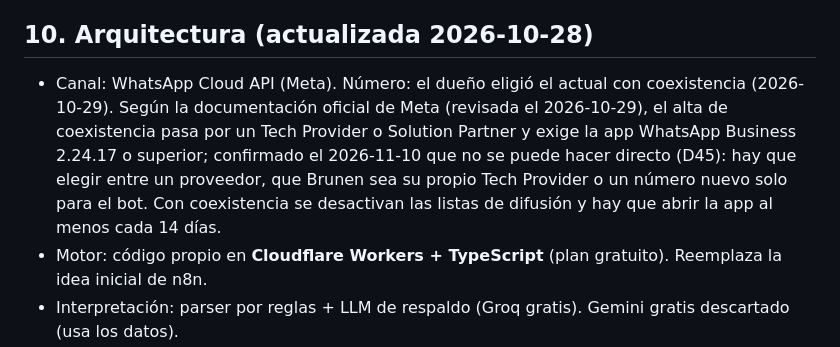
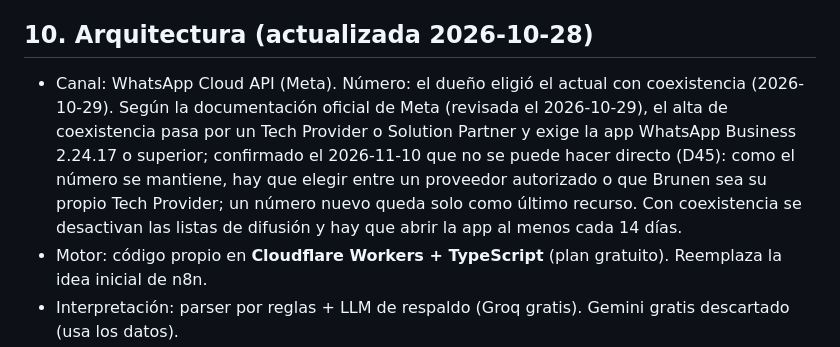
Before and after one commit to francorodriguezt/Brunen-chatbot, a Markdown page: docs/conocimiento_brunen.md, the part around the change. Drawn GitHub-style.

```diff
--- a/docs/conocimiento_brunen.md
+++ b/docs/conocimiento_brunen.md
@@ -86,7 +86,7 @@ Fuente de verdad del negocio. Se actualiza al cierre de cada sesión.
 14. Cliente bloqueado: lo atiende una persona y el pedido no se anota (dueño, 2026-10-29). Facturas, boletas y empresas con plan mensual: siempre una persona.
 
 ## 10. Arquitectura (actualizada 2026-10-28)
-- Canal: WhatsApp Cloud API (Meta). Número: el dueño eligió el actual con coexistencia (2026-10-29). Según la documentación oficial de Meta (revisada el 2026-10-29), el alta de coexistencia pasa por un Tech Provider o Solution Partner y exige la app WhatsApp Business 2.24.17 o superior; confirmado el 2026-11-10 que no se puede hacer directo (D45): hay que elegir entre un proveedor, que Brunen sea su propio Tech Provider o un número nuevo solo para el bot. Con coexistencia se desactivan las listas de difusión y hay que abrir la app al menos cada 14 días.
+- Canal: WhatsApp Cloud API (Meta). Número: el dueño eligió el actual con coexistencia (2026-10-29). Según la documentación oficial de Meta (revisada el 2026-10-29), el alta de coexistencia pasa por un Tech Provider o Solution Partner y exige la app WhatsApp Business 2.24.17 o superior; confirmado el 2026-11-10 que no se puede hacer directo (D45): como el número se mantiene, hay que elegir entre un proveedor autorizado o que Brunen sea su propio Tech Provider; un número nuevo queda solo como último recurso. Con coexistencia se desactivan las listas de difusión y hay que abrir la app al menos cada 14 días.
 - Motor: código propio en **Cloudflare Workers + TypeScript** (plan gratuito). Reemplaza la idea inicial de n8n.
 - Interpretación: parser por reglas + LLM de respaldo (Groq gratis). Gemini gratis descartado (usa los datos).
 - Datos: los pedidos y los avisos viven en la base D1 de Cloudflare, junto con la memoria del bot (mensajes ya vistos, pedido a medias, último pedido); Google Sheets sigue para CLIENTES, PRECIOS, CONFIGURACION y FERIADOS (D32, D33). Respaldo de D1: Time Travel (7 días) y una exportación semanal guardada fuera del repositorio (D35).
```
Also changed, not shown: docs/DECISIONES.md (+1 -0 lines), docs/PENDIENTES.md (+3 -3 lines).
